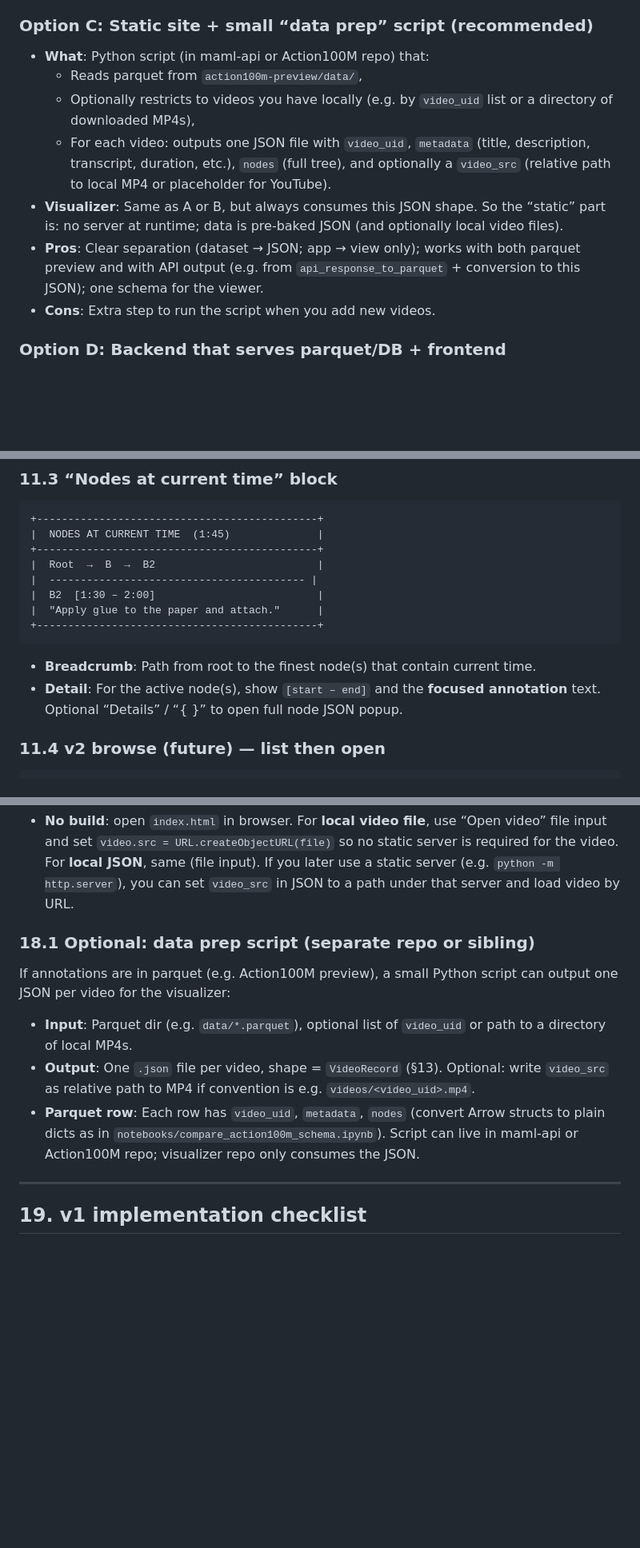
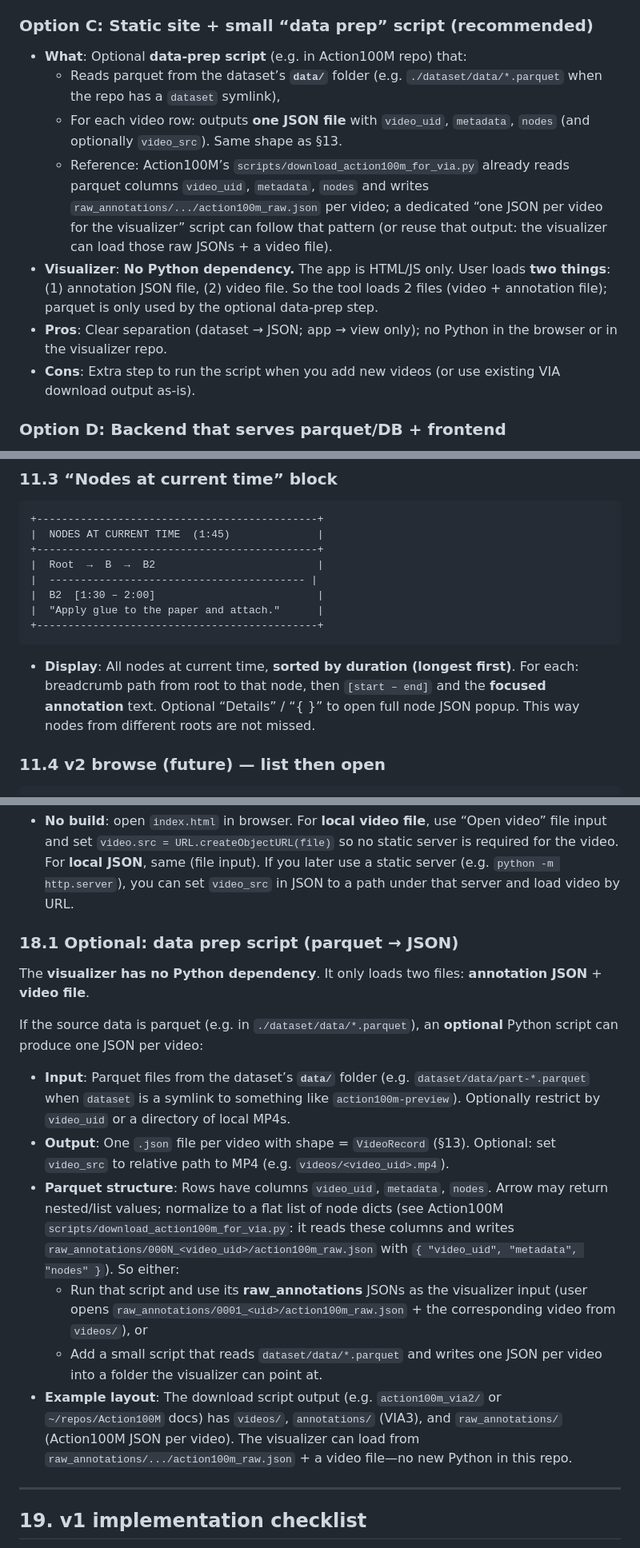
Before and after one commit to Ankk98/kriya-viz, a Markdown page: docs/plan.md, 3 parts joined by grey strips. Shown at 80% size. Drawn GitHub-style; blank space fills up the shorter version.

Commit message:
improved plan

````diff
--- a/docs/plan.md
+++ b/docs/plan.md
@@ -69,13 +69,13 @@ So there is **no ready-made annotation tool** that fits Action100M in the way yo
 
 ### Option C: Static site + small “data prep” script (recommended)
 
-- **What**: Python script (in maml-api or Action100M repo) that:
-  - Reads parquet from `action100m-preview/data/`,
-  - Optionally restricts to videos you have locally (e.g. by `video_uid` list or a directory of downloaded MP4s),
-  - For each video: outputs one JSON file with `video_uid`, `metadata` (title, description, transcript, duration, etc.), `nodes` (full tree), and optionally a `video_src` (relative path to local MP4 or placeholder for YouTube).
-- **Visualizer**: Same as A or B, but always consumes this JSON shape. So the “static” part is: no server at runtime; data is pre-baked JSON (and optionally local video files).
-- **Pros**: Clear separation (dataset → JSON; app → view only); works with both parquet preview and with API output (e.g. from `api_response_to_parquet` + conversion to this JSON); one schema for the viewer.
-- **Cons**: Extra step to run the script when you add new videos.
+- **What**: Optional **data-prep script** (e.g. in Action100M repo) that:
+  - Reads parquet from the dataset’s **`data/`** folder (e.g. `./dataset/data/*.parquet` when the repo has a `dataset` symlink),
+  - For each video row: outputs **one JSON file** with `video_uid`, `metadata`, `nodes` (and optionally `video_src`). Same shape as §13.
+  - Reference: Action100M’s `scripts/download_action100m_for_via.py` already reads parquet columns `video_uid`, `metadata`, `nodes` and writes `raw_annotations/.../action100m_raw.json` per video; a dedicated “one JSON per video for the visualizer” script can follow that pattern (or reuse that output: the visualizer can load those raw JSONs + a video file).
+- **Visualizer**: **No Python dependency.** The app is HTML/JS only. User loads **two things**: (1) annotation JSON file, (2) video file. So the tool loads 2 files (video + annotation file); parquet is only used by the optional data-prep step.
+- **Pros**: Clear separation (dataset → JSON; app → view only); no Python in the browser or in the visualizer repo.
+- **Cons**: Extra step to run the script when you add new videos (or use existing VIA download output as-is).
 
 ### Option D: Backend that serves parquet/DB + frontend
 
@@ -332,8 +332,7 @@ Below are ASCII sketches of the main screens and components so the intended UI/U
 +---------------------------------------------+
 ```
 
-- **Breadcrumb**: Path from root to the finest node(s) that contain current time.
-- **Detail**: For the active node(s), show `[start – end]` and the **focused annotation** text. Optional “Details” / “{ }” to open full node JSON popup.
+- **Display**: All nodes at current time, **sorted by duration (longest first)**. For each: breadcrumb path from root to that node, then `[start – end]` and the **focused annotation** text. Optional “Details” / “{ }” to open full node JSON popup. This way nodes from different roots are not missed.
 
 ### 11.4 v2 browse (future) — list then open
 
@@ -671,13 +676,18 @@ action100m-visualizer/
 
 - **No build**: open `index.html` in browser. For **local video file**, use “Open video” file input and set `video.src = URL.createObjectURL(file)` so no static server is required for the video. For **local JSON**, same (file input). If you later use a static server (e.g. `python -m http.server`), you can set `video_src` in JSON to a path under that server and load video by URL.
 
-### 18.1 Optional: data prep script (separate repo or sibling)
+### 18.1 Optional: data prep script (parquet → JSON)
 
-If annotations are in parquet (e.g. Action100M preview), a small Python script can output one JSON per video for the visualizer:
+The **visualizer has no Python dependency**. It only loads two files: **annotation JSON** + **video file**.
 
-- **Input**: Parquet dir (e.g. `data/*.parquet`), optional list of `video_uid` or path to a directory of local MP4s.
-- **Output**: One `.json` file per video, shape = `VideoRecord` (§13). Optional: write `video_src` as relative path to MP4 if convention is e.g. `videos/<video_uid>.mp4`.
-- **Parquet row**: Each row has `video_uid`, `metadata`, `nodes` (convert Arrow structs to plain dicts as in `notebooks/compare_action100m_schema.ipynb`). Script can live in maml-api or Action100M repo; visualizer repo only consumes the JSON.
+If the source data is parquet (e.g. in `./dataset/data/*.parquet`), an **optional** Python script can produce one JSON per video:
+
+- **Input**: Parquet files from the dataset’s **`data/`** folder (e.g. `dataset/data/part-*.parquet` when `dataset` is a symlink to something like `action100m-preview`). Optionally restrict by `video_uid` or a directory of local MP4s.
+- **Output**: One `.json` file per video with shape = `VideoRecord` (§13). Optional: set `video_src` to relative path to MP4 (e.g. `videos/<video_uid>.mp4`).
+- **Parquet structure**: Rows have columns `video_uid`, `metadata`, `nodes`. Arrow may return nested/list values; normalize to a flat list of node dicts (see Action100M `scripts/download_action100m_for_via.py`: it reads these columns and writes `raw_annotations/000N_<video_uid>/action100m_raw.json` with `{ "video_uid", "metadata", "nodes" }`). So either:
+  - Run that script and use its **raw_annotations** JSONs as the visualizer input (user opens `raw_annotations/0001_<uid>/action100m_raw.json` + the corresponding video from `videos/`), or
+  - Add a small script that reads `dataset/data/*.parquet` and writes one JSON per video into a folder the visualizer can point at.
+- **Example layout**: The download script output (e.g. `action100m_via2/` or `~/repos/Action100M` docs) has `videos/`, `annotations/` (VIA3), and `raw_annotations/` (Action100M JSON per video). The visualizer can load from `raw_annotations/.../action100m_raw.json` + a video file—no new Python in this repo.
 
 ---
 
````
Also changed, not shown: other parts of docs/plan.md (+27 -19 lines).
